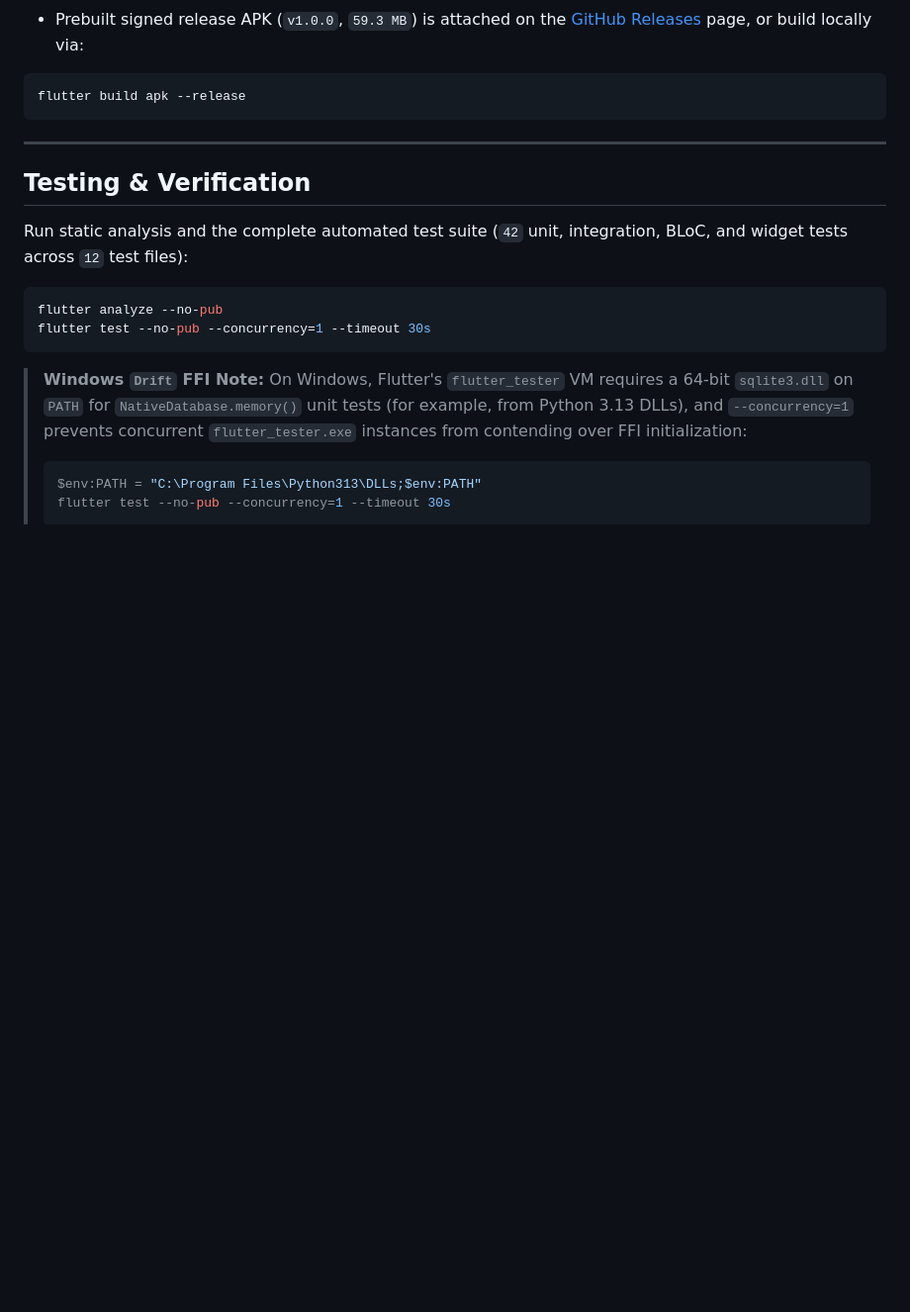
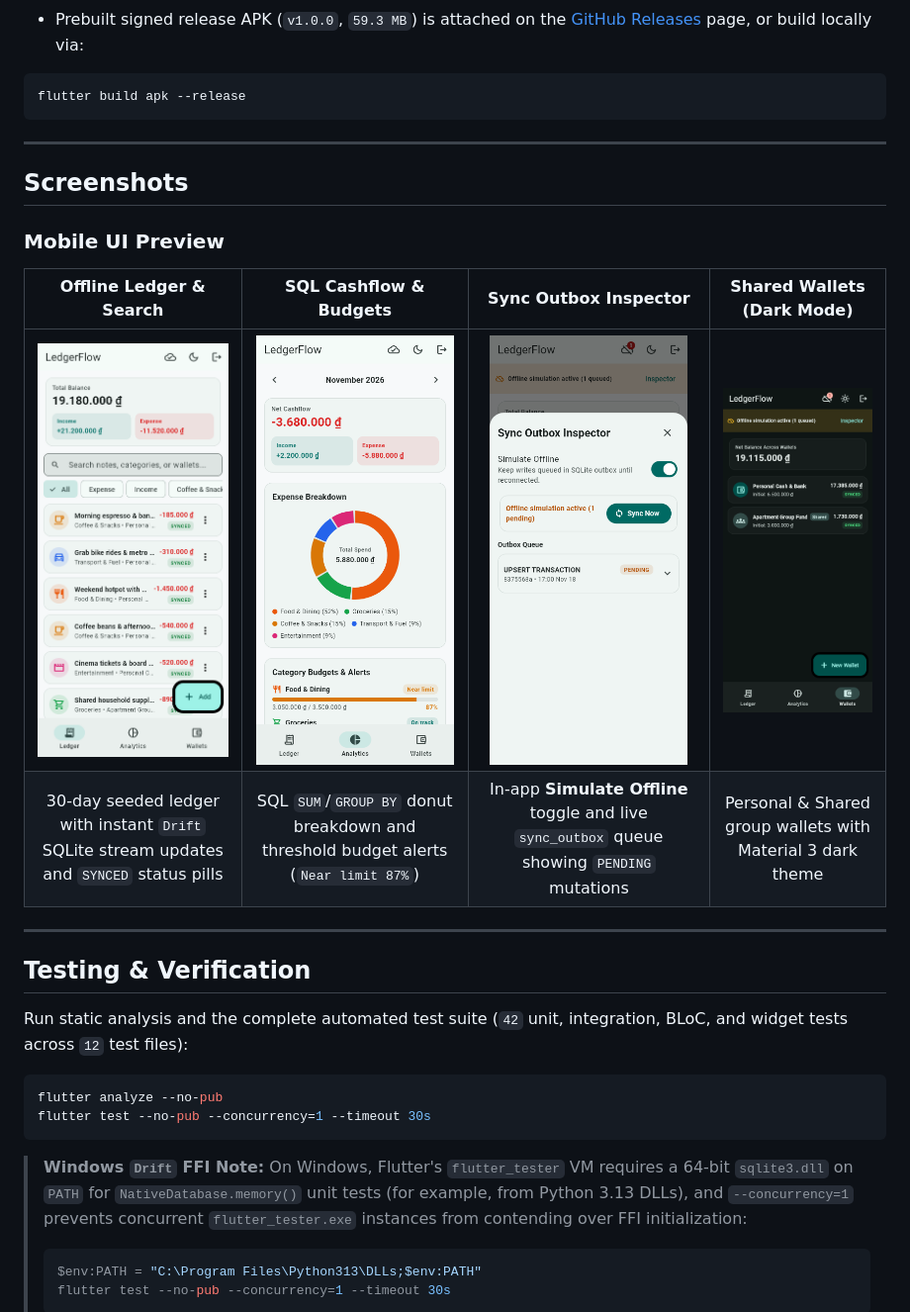
Before and after one commit to bachiep/ledgerflow-flutter, a Markdown page: README.md, the part around one of its changes. Shown at 99% size. Rendered like a GitHub page; pictures changed too: docs/screenshots/01-ledger-transactions.png (added), docs/screenshots/02-analytics-cashflow.png (added), docs/screenshots/03-sync-outbox-inspector.png (added); blank space fills up the shorter version.

Commit message:
docs(repo): add MIT license, badges, and mobile UI screenshots (#16)

```diff
--- a/README.md
+++ b/README.md
@@ -123,6 +131,17 @@ flutter build apk --release
 
 ---
 
+## Screenshots
+
+### Mobile UI Preview
+
+| Offline Ledger & Search | SQL Cashflow & Budgets | Sync Outbox Inspector | Shared Wallets (Dark Mode) |
+| :---: | :---: | :---: | :---: |
+| <img src="docs/screenshots/01-ledger-transactions.png" width="200" alt="Ledger Transactions" /> | <img src="docs/screenshots/02-analytics-cashflow.png" width="200" alt="Analytics Cashflow" /> | <img src="docs/screenshots/03-sync-outbox-inspector.png" width="200" alt="Sync Outbox Inspector" /> | <img src="docs/screenshots/04-wallets-dark-mode.png" width="200" alt="Wallets Dark Mode" /> |
+| 30-day seeded ledger with instant `Drift` SQLite stream updates and `SYNCED` status pills | SQL `SUM`/`GROUP BY` donut breakdown and threshold budget alerts (`Near limit 87%`) | In-app **Simulate Offline** toggle and live `sync_outbox` queue showing `PENDING` mutations | Personal & Shared group wallets with Material 3 dark theme |
+
+---
+
 ## Testing & Verification
 
 Run static analysis and the complete automated test suite (`42` unit, integration, BLoC, and widget tests across `12` test files):
```
Also changed, not shown: other parts of README.md (+8 -0 lines), 1 other file.
